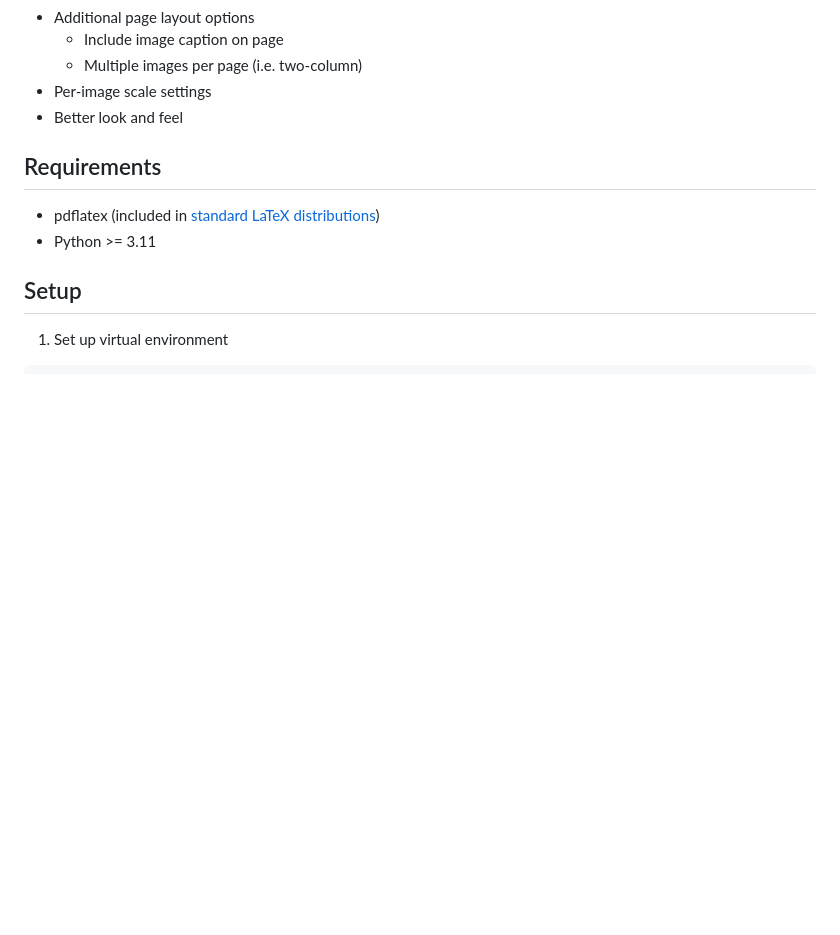
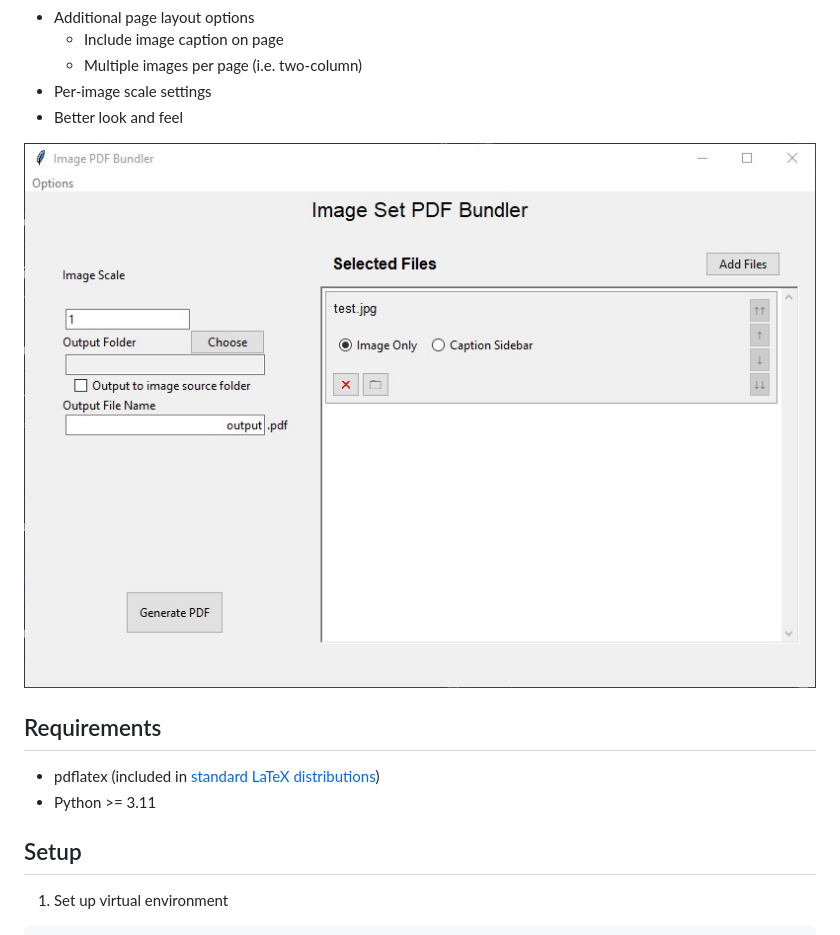
Before and after one commit to clannable/pdf-image-bundler, a Markdown page: README.md, the part around the change. Rendered like a GitHub page; pictures changed too: docs/window2.jpg (added); blank space fills up the shorter version.

Commit message:
Add screenshot to readme

```diff
--- a/README.md
+++ b/README.md
@@ -12,6 +12,9 @@ This tool uses LaTeX to generate a PDF file where each page is the exact print s
     - Multiple images per page (i.e. two-column)
 - Per-image scale settings
 - Better look and feel
+
+![UI window](./docs/window2.jpg)
+
 
 ## Requirements
 
```
